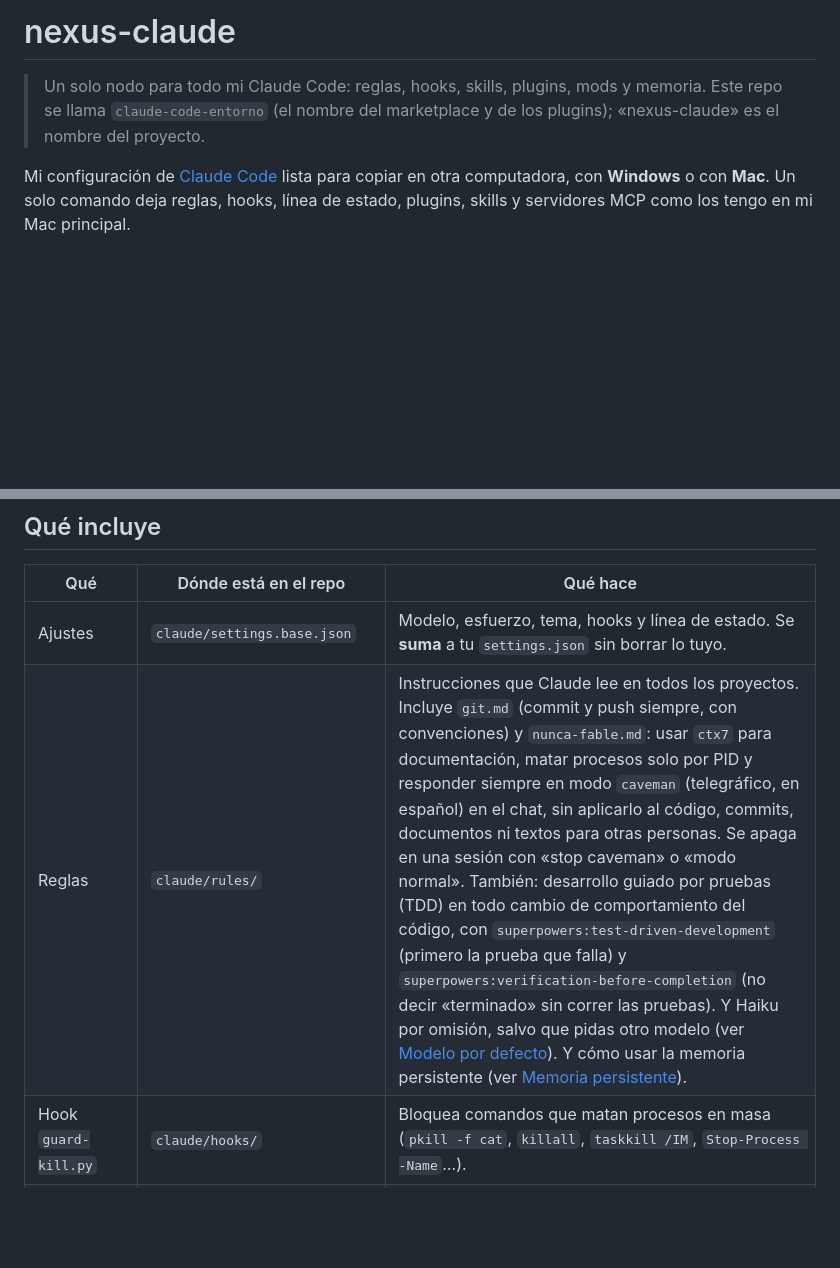
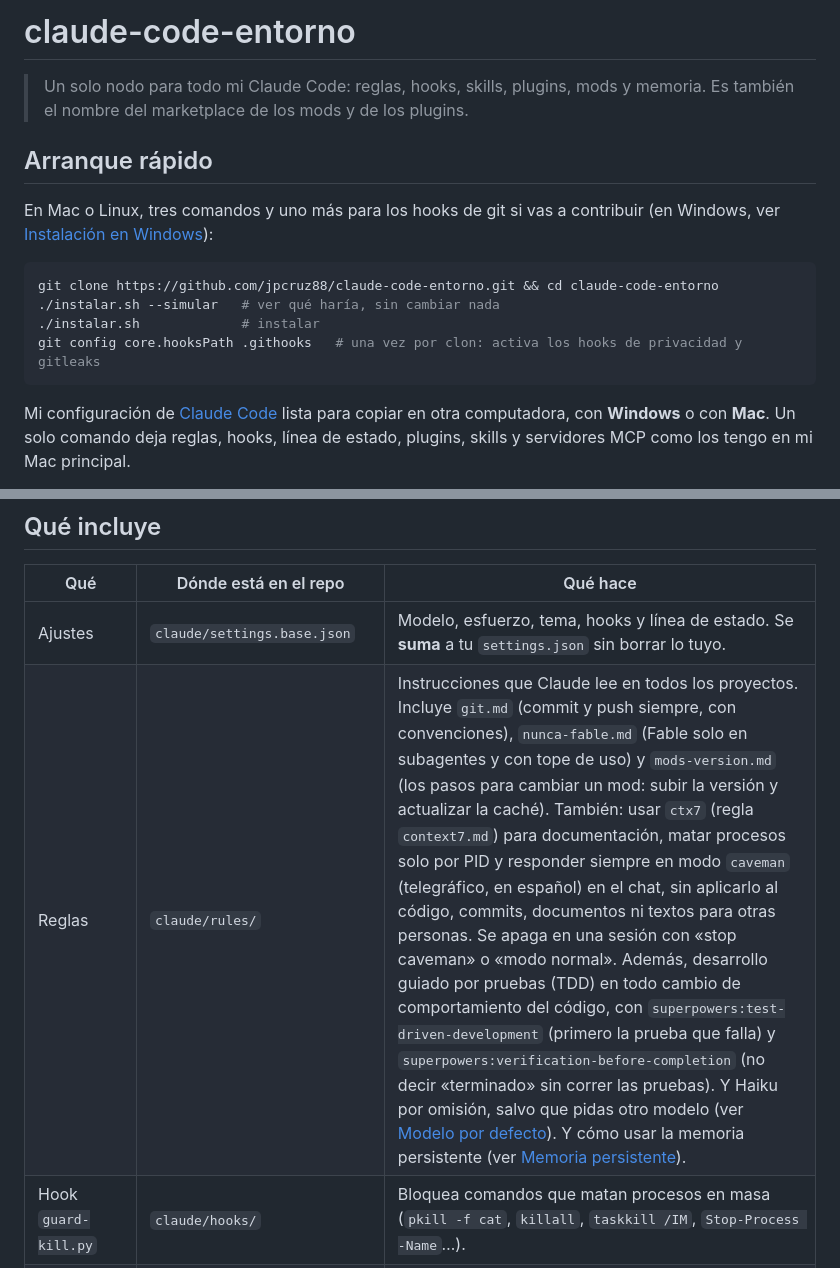
Before and after one commit to jpcruz88/claude-code-entorno, a Markdown page: README.md, 2 parts joined by grey strips. Drawn GitHub-style; blank space fills up the shorter version.

````diff
--- a/README.md
+++ b/README.md
@@ -1,8 +1,19 @@
-# nexus-claude
+# claude-code-entorno
 
 > Un solo nodo para todo mi Claude Code: reglas, hooks, skills, plugins,
-> mods y memoria. Este repo se llama `claude-code-entorno` (el nombre del marketplace y
-> de los plugins); «nexus-claude» es el nombre del proyecto.
+> mods y memoria. Es también el nombre del marketplace de los mods y de los plugins.
+
+## Arranque rápido
+
+En Mac o Linux, tres comandos y uno más para los hooks de git si vas a contribuir
+(en Windows, ver [Instalación en Windows](#instalación-en-windows-paso-a-paso-a-mano)):
+
+```bash
+git clone https://github.com/jpcruz88/claude-code-entorno.git && cd claude-code-entorno
+./instalar.sh --simular   # ver qué haría, sin cambiar nada
+./instalar.sh             # instalar
+git config core.hooksPath .githooks   # una vez por clon: activa los hooks de privacidad y gitleaks
+```
 
 Mi configuración de [Claude Code](https://code.claude.com) lista para copiar en otra
 computadora, con **Windows** o con **Mac**. Un solo comando deja reglas, hooks,
@@ -62,7 +73,7 @@ dices que sí.
 | Qué | Dónde está en el repo | Qué hace |
 |---|---|---|
 | Ajustes | `claude/settings.base.json` | Modelo, esfuerzo, tema, hooks y línea de estado. Se **suma** a tu `settings.json` sin borrar lo tuyo. |
-| Reglas | `claude/rules/` | Instrucciones que Claude lee en todos los proyectos. Incluye `git.md` (commit y push siempre, con convenciones) y `nunca-fable.md`: usar `ctx7` para documentación, matar procesos solo por PID y responder siempre en modo `caveman` (telegráfico, en español) en el chat, sin aplicarlo al código, commits, documentos ni textos para otras personas. Se apaga en una sesión con «stop caveman» o «modo normal». También: desarrollo guiado por pruebas (TDD) en todo cambio de comportamiento del código, con `superpowers:test-driven-development` (primero la prueba que falla) y `superpowers:verification-before-completion` (no decir «terminado» sin correr las pruebas). Y Haiku por omisión, salvo que pidas otro modelo (ver [Modelo por defecto](#modelo-por-defecto-haiku)). Y cómo usar la memoria persistente (ver [Memoria persistente](#memoria-persistente)). |
+| Reglas | `claude/rules/` | Instrucciones que Claude lee en todos los proyectos. Incluye `git.md` (commit y push siempre, con convenciones), `nunca-fable.md` (Fable solo en subagentes y con tope de uso) y `mods-version.md` (los pasos para cambiar un mod: subir la versión y actualizar la caché). También: usar `ctx7` (regla `context7.md`) para documentación, matar procesos solo por PID y responder siempre en modo `caveman` (telegráfico, en español) en el chat, sin aplicarlo al código, commits, documentos ni textos para otras personas. Se apaga en una sesión con «stop caveman» o «modo normal». Además, desarrollo guiado por pruebas (TDD) en todo cambio de comportamiento del código, con `superpowers:test-driven-development` (primero la prueba que falla) y `superpowers:verification-before-completion` (no decir «terminado» sin correr las pruebas). Y Haiku por omisión, salvo que pidas otro modelo (ver [Modelo por defecto](#modelo-por-defecto-haiku)). Y cómo usar la memoria persistente (ver [Memoria persistente](#memoria-persistente)). |
 | Hook `guard-kill.py` | `claude/hooks/` | Bloquea comandos que matan procesos en masa (`pkill -f cat`, `killall`, `taskkill /IM`, `Stop-Process -Name`…). |
 | Hook `al-dia.py` | `claude/hooks/` | «Al día»: al abrir Claude, si pasaron 24 h, actualiza en segundo plano tus skills, plugins y programas (no los mods de este repo). Los cambios de texto quedan como diff en `~/.claude/al-dia/cambios/` y el tablero muestra un resumen. |
 | Línea de estado | `claude/statusline.sh` | Muestra modelo, carpeta, rama, contexto usado, costo, límites de uso y hora. |
````
Also changed, not shown: AGENTS.md (+7 -5 lines), CHANGELOG.md (+9 -1 lines).
